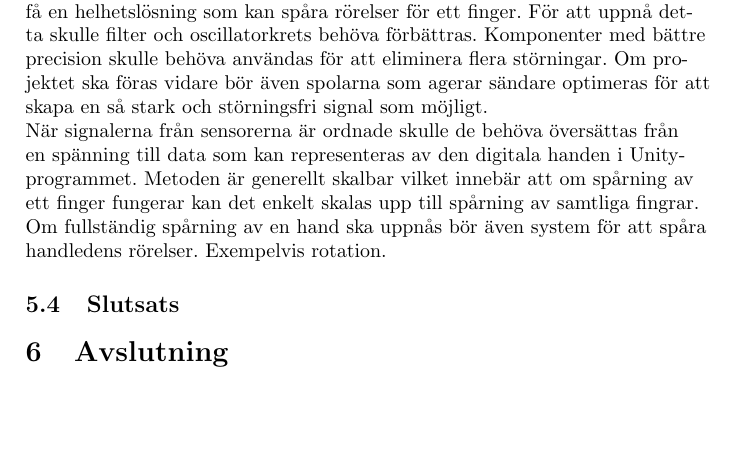
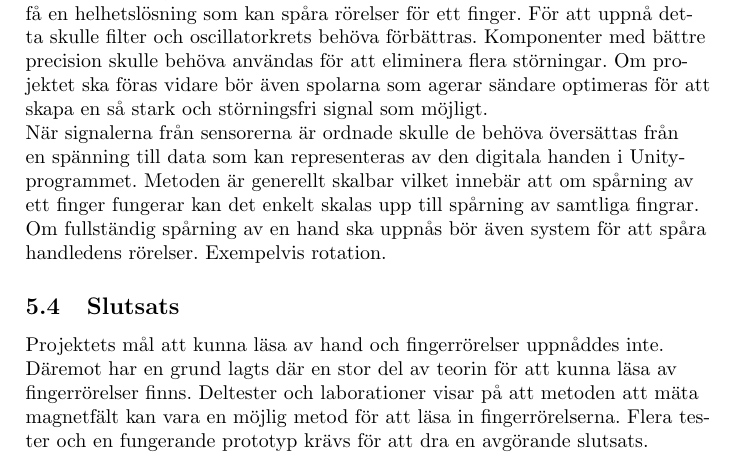
Before and after one commit to abbjondam/handroid, a LaTeX paper (Rapport/main.tex): part of page 21 of 32, cut so that both start at the same text, the shorter picture padded with empty space. Compiled offline with pdfLaTeX.

Commit message:
Slutsats

```diff
--- a/Rapport/main.tex
+++ b/Rapport/main.tex
@@ -607,8 +607,13 @@
     även system för att spåra handledens rörelser. Exempelvis rotation.
 
     \subsection{Slutsats}
+    Projektets mål att kunna läsa av hand och fingerrörelser uppnåddes inte. Däremot har en grund lagts där en stor del av
+    teorin för att kunna läsa av fingerrörelser finns. Deltester och laborationer visar på att metoden att mäta magnetfält
+    kan vara en möjlig metod för att läsa in fingerrörelserna. Flera tester och en fungerande prototyp krävs för att dra
+    en avgörande slutsats.
 
     \section{Avslutning}
+
 
     \section{Källor}
     \printbibliography[heading=none]
```
